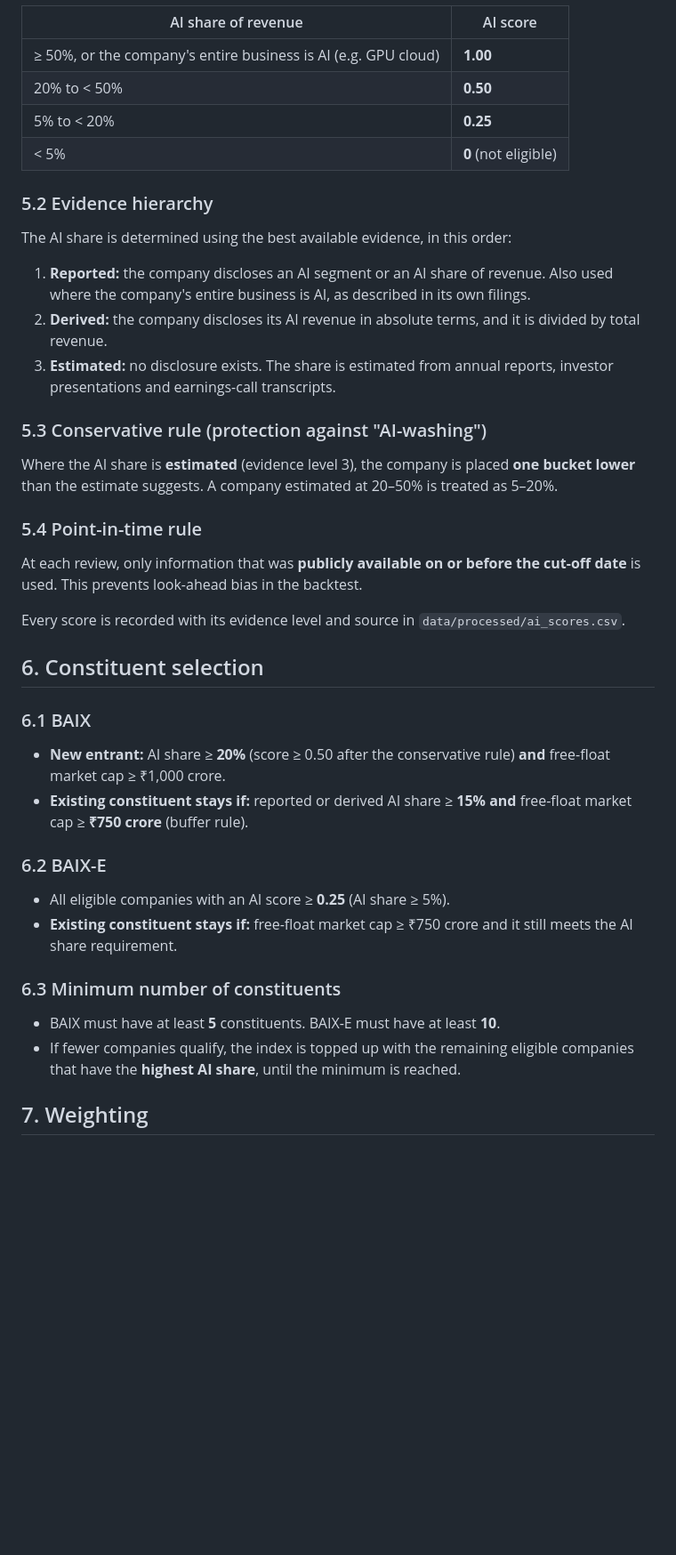
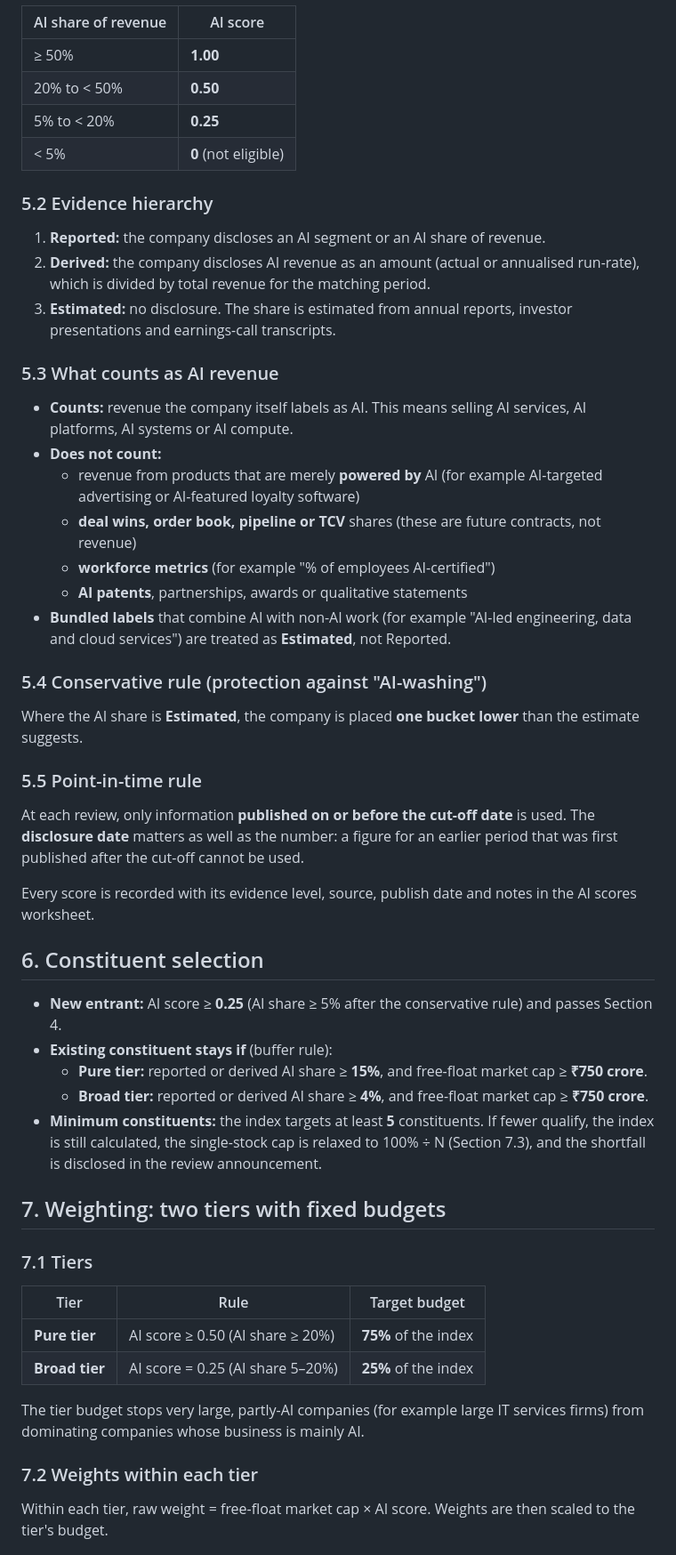
Before and after one commit to Harshapp45/india-pure-ai-index, a Markdown page: research/methodology.md, the part around one of its changes. Shown at 89% size. Rendered like a GitHub page; blank space fills up the shorter version.

Commit message:
Methodology v1.2: launch 13 Nov 2026, SEBI-anchored reviews

```diff
--- a/research/methodology.md
+++ b/research/methodology.md
@@ -49,44 +52,56 @@ Each eligible company is placed in a bucket based on the share of its revenue th
 | AI share of revenue | AI score |
 |---|---|
-| ≥ 50%, or the company's entire business is AI (e.g. GPU cloud) | **1.00** |
+| ≥ 50% | **1.00** |
 | 20% to < 50% | **0.50** |
 | 5% to < 20% | **0.25** |
 | < 5% | **0** (not eligible) |
 
 ### 5.2 Evidence hierarchy
 
-The AI share is determined using the best available evidence, in this order:
+1. **Reported:** the company discloses an AI segment or an AI share of revenue.
+2. **Derived:** the company discloses AI revenue as an amount (actual or annualised run-rate), which is divided by total revenue for the matching period.
+3. **Estimated:** no disclosure. The share is estimated from annual reports, investor presentations and earnings-call transcripts.
 
-1. **Reported:** the company discloses an AI segment or an AI share of revenue. Also used where the company's entire business is AI, as described in its own filings.
-2. **Derived:** the company discloses its AI revenue in absolute terms, and it is divided by total revenue.
-3. **Estimated:** no disclosure exists. The share is estimated from annual reports, investor presentations and earnings-call transcripts.
+### 5.3 What counts as AI revenue
 
-### 5.3 Conservative rule (protection against "AI-washing")
+- **Counts:** revenue the company itself labels as AI. This means selling AI services, AI platforms, AI systems or AI compute.
+- **Does not count:**
+  - revenue from products that are merely **powered by** AI (for example AI-targeted advertising or AI-featured loyalty software)
+  - **deal wins, order book, pipeline or TCV** shares (these are future contracts, not revenue)
+  - **workforce metrics** (for example "% of employees AI-certified")
+  - **AI patents**, partnerships, awards or qualitative statements
+- **Bundled labels** that combine AI with non-AI work (for example "AI-led engineering, data and cloud services") are treated as **Estimated**, not Reported.
 
-Where the AI share is **estimated** (evidence level 3), the company is placed **one bucket lower** than the estimate suggests. A company estimated at 20–50% is treated as 5–20%.
+### 5.4 Conservative rule (protection against "AI-washing")
 
-### 5.4 Point-in-time rule
+Where the AI share is **Estimated**, the company is placed **one bucket lower** than the estimate suggests.
 
-At each review, only information that was **publicly available on or before the cut-off date** is used. This prevents look-ahead bias in the backtest.
+### 5.5 Point-in-time rule
 
-Every score is recorded with its evidence level and source in `data/processed/ai_scores.csv`.
+At each review, only information **published on or before the cut-off date** is used. The **disclosure date** matters as well as the number: a figure for an earlier period that was first published after the cut-off cannot be used.
+
+Every score is recorded with its evidence level, source, publish date and notes in the AI scores worksheet.
 
 ## 6. Constituent selection
 
-### 6.1 BAIX
+- **New entrant:** AI score ≥ **0.25** (AI share ≥ 5% after the conservative rule) and passes Section 4.
+- **Existing constituent stays if** (buffer rule):
+  - **Pure tier:** reported or derived AI share ≥ **15%**, and free-float market cap ≥ **₹750 crore**.
+  - **Broad tier:** reported or derived AI share ≥ **4%**, and free-float market cap ≥ **₹750 crore**.
+- **Minimum constituents:** the index targets at least **5** constituents. If fewer qualify, the index is still calculated, the single-stock cap is relaxed to 100% ÷ N (Section 7.3), and the shortfall is disclosed in the review announcement.
 
-- **New entrant:** AI share ≥ **20%** (score ≥ 0.50 after the conservative rule) **and** free-float market cap ≥ ₹1,000 crore.
-- **Existing constituent stays if:** reported or derived AI share ≥ **15%** **and** free-float market cap ≥ **₹750 crore** (buffer rule).
+## 7. Weighting: two tiers with fixed budgets
 
-### 6.2 BAIX-E
+### 7.1 Tiers
 
-- All eligible companies with an AI score ≥ **0.25** (AI share ≥ 5%).
-- **Existing constituent stays if:** free-float market cap ≥ ₹750 crore and it still meets the AI share requirement.
+| Tier | Rule | Target budget |
+|---|---|---|
+| **Pure tier** | AI score ≥ 0.50 (AI share ≥ 20%) | **75%** of the index |
+| **Broad tier** | AI score = 0.25 (AI share 5–20%) | **25%** of the index |
 
-### 6.3 Minimum number of constituents
+The tier budget stops very large, partly-AI companies (for example large IT services firms) from dominating companies whose business is mainly AI.
 
-- BAIX must have at least **5** constituents. BAIX-E must have at least **10**.
-- If fewer companies qualify, the index is topped up with the remaining eligible companies that have the **highest AI share**, until the minimum is reached.
+### 7.2 Weights within each tier
 
-## 7. Weighting
+Within each tier, raw weight = free-float market cap × AI score. Weights are then scaled to the tier's budget.
 
```
Also changed, not shown: other parts of research/methodology.md (+53 -50 lines).
